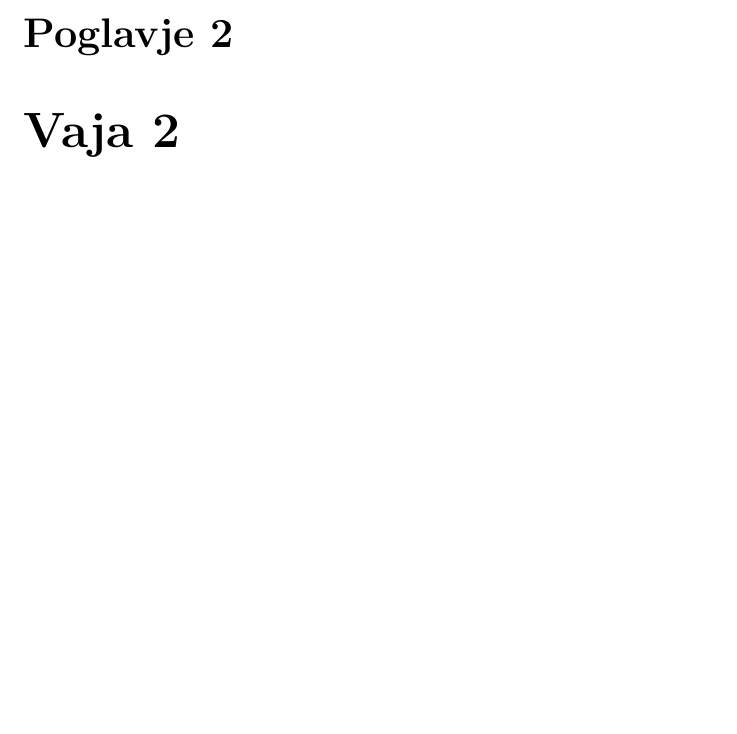
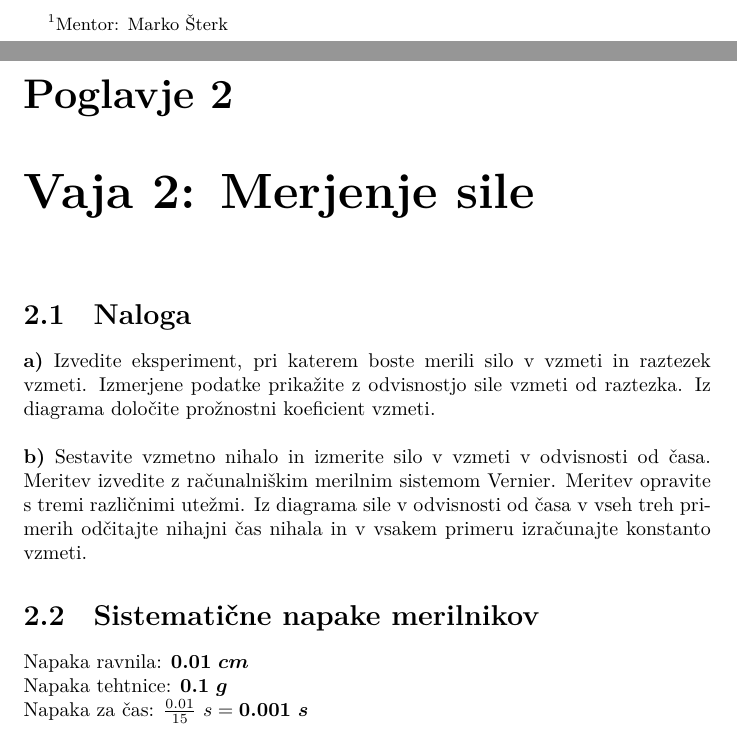
Before and after one commit to Matijek/Mehanika-Vaje, a LaTeX document (Dnevnik.tex): part of page 11 of 15 before the commit and two parts of pages 1 and 12 of 16 after it, the two joined at a grey line, cut at the place of the change, the shorter picture padded with empty space. The pictures show the PDF file Dnevnik.pdf that the author committed with the source.

Commit message:
Popravki v ostevilcenju strani

```diff
--- a/Dnevnik.tex
+++ b/Dnevnik.tex
@@ -26,7 +26,7 @@
 }
 
 \title{Vaje iz mehanike}
-\author{Matija Zanjkovič}
+\author{Matija Zanjkovič\thanks{Mentor: Marko Šterk}}
 \date{Maribor, 2023}
 
 \begin{document}
@@ -276,8 +289,24 @@ razteska vode je \bm{$2.06 \cdot 10^{-6}K^{-1}$.}
 \\\\
 \textbf{b)} Razložite fizikalni princip meritve gostote tekočin z areometrom.
 
-\chapter{Vaja 2}
-% Your content for section 1 here
+\chapter{Vaja 2: Merjenje sile}
+
+\section{Naloga}
+
+\textbf{a)} Izvedite eksperiment, pri katerem boste merili silo v vzmeti in raztezek vzmeti.
+Izmerjene podatke prikažite z odvisnostjo sile vzmeti od raztezka.
+Iz diagrama določite prožnostni koeficient vzmeti.
+\\\\
+\textbf{b)} Sestavite vzmetno nihalo in izmerite silo v vzmeti v odvisnosti od časa.
+Meritev izvedite z računalniškim merilnim sistemom Vernier.
+Meritev opravite s tremi različnimi utežmi.
+Iz diagrama sile v odvisnosti od časa v vseh treh primerih odčitajte nihajni čas nihala in v vsakem primeru izračunajte konstanto vzmeti.
+
+\section{Sistematične napake merilnikov}
+
+Napaka ravnila: $\bm{0.01 \ cm}$ \\
+Napaka tehtnice: $\bm{0.1 \ g}$ \\
+Napaka za čas: $\frac{0.01}{15} \ s = \bm{0.001 \ s}$
 
 
 \chapter{Vaja 3}
```
Also changed, not shown: Dnevnik.pdf, Dnevnik.tex (13 more changed lines).
